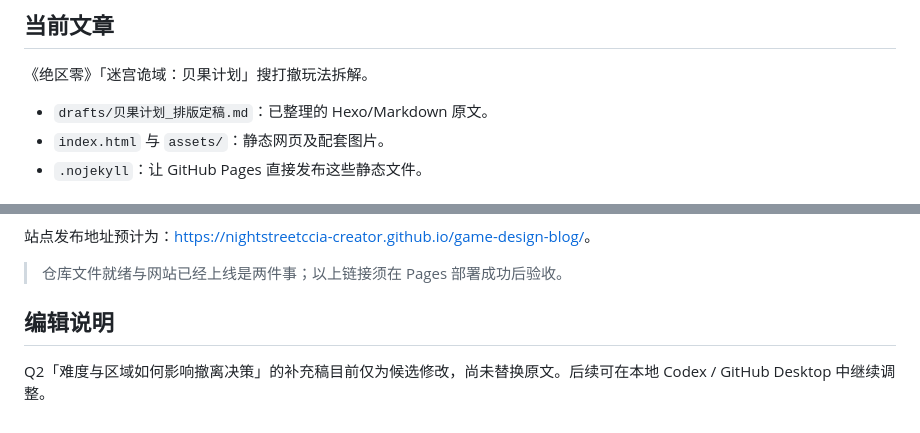
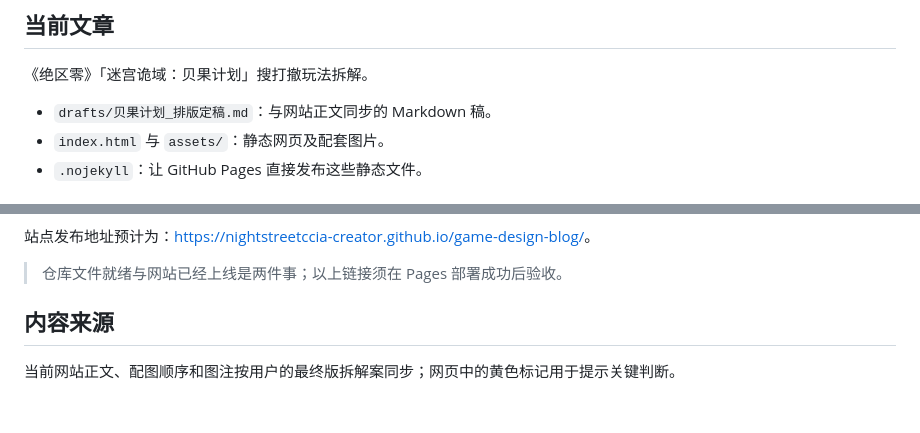
Before and after one commit to nightstreetccia-creator/game-design-blog, a Markdown page: README.md, 2 parts joined by grey strips. GitHub-like rendering.

```diff
--- a/README.md
+++ b/README.md
@@ -6,7 +6,7 @@
 
 《绝区零》「迷宫诡域：贝果计划」搜打撤玩法拆解。
 
-- `drafts/贝果计划_排版定稿.md`：已整理的 Hexo/Markdown 原文。
+- `drafts/贝果计划_排版定稿.md`：与网站正文同步的 Markdown 稿。
 - `index.html` 与 `assets/`：静态网页及配套图片。
 - `.nojekyll`：让 GitHub Pages 直接发布这些静态文件。
 
@@ -22,6 +22,6 @@
 
 > 仓库文件就绪与网站已经上线是两件事；以上链接须在 Pages 部署成功后验收。
 
-## 编辑说明
+## 内容来源
 
-Q2「难度与区域如何影响撤离决策」的补充稿目前仅为候选修改，尚未替换原文。后续可在本地 Codex / GitHub Desktop 中继续调整。
+当前网站正文、配图顺序和图注按用户的最终版拆解案同步；网页中的黄色标记用于提示关键判断。
```
Also changed, not shown: drafts/贝果计划_排版定稿.md (+102 -101 lines), assets/system-map-inside-final.png (added), assets/system-map-outside-final.png (added), 1 other file.
